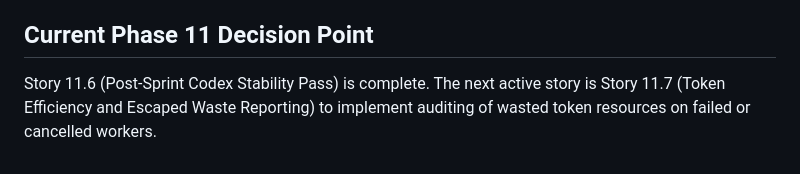
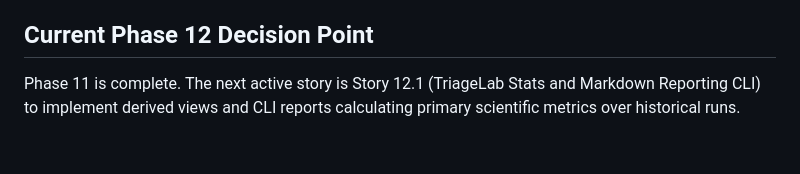
Before and after one commit to coreytshaffer/TriageCore, a Markdown page: docs/backlog.md, the part around one of its changes. Rendered like a GitHub page.

Commit message:
docs: mark Story 11.8 completed in backlog

```diff
--- a/docs/backlog.md
+++ b/docs/backlog.md
@@ -220,6 +220,6 @@ Goal: Shift from operational tracking to analytical optimization, converting the
   * Train an interpretable predictor (Logistic Regression / Decision Tree) on exported run data.
   * Integrate an advisory warning before dispatching a task if local execution has a high projected failure/escalation probability.
 
-## Current Phase 11 Decision Point
+## Current Phase 12 Decision Point
 
-Story 11.6 (Post-Sprint Codex Stability Pass) is complete. The next active story is Story 11.7 (Token Efficiency and Escaped Waste Reporting) to implement auditing of wasted token resources on failed or cancelled workers.
+Phase 11 is complete. The next active story is Story 12.1 (TriageLab Stats and Markdown Reporting CLI) to implement derived views and CLI reports calculating primary scientific metrics over historical runs.
```
Also changed, not shown: other parts of docs/backlog.md (+2 -2 lines).
